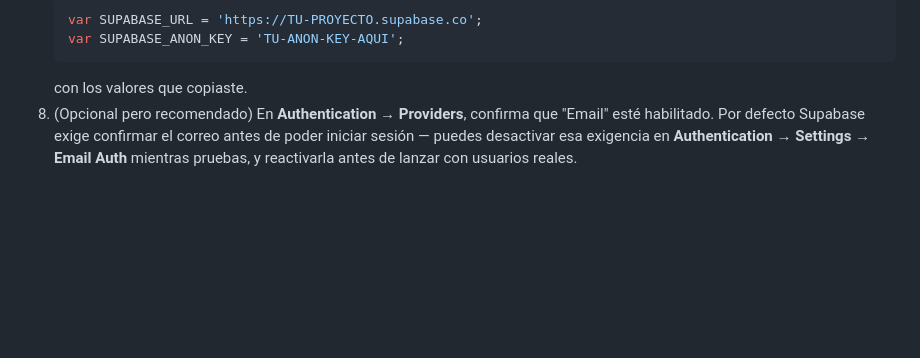
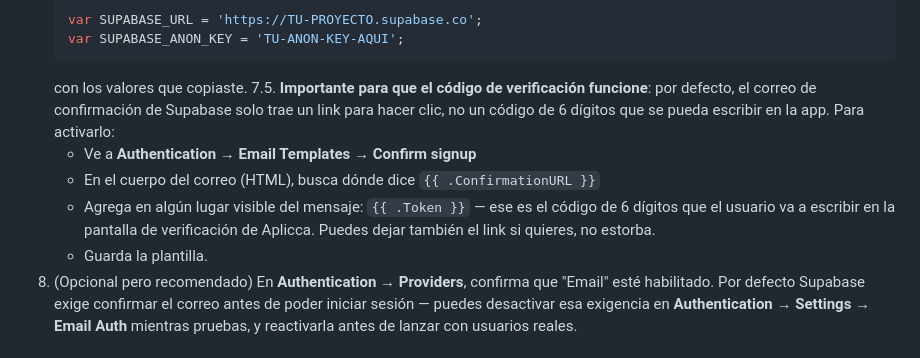
Before and after one commit to alfonsoloma-source/Aplicca, a Markdown page: README-DEPLOY.md, the part around the change. Rendered like a GitHub page; blank space fills up the shorter version.

````diff
--- a/README-DEPLOY.md
+++ b/README-DEPLOY.md
@@ -28,6 +28,16 @@ credenciales.
    var SUPABASE_ANON_KEY = 'TU-ANON-KEY-AQUI';
    ```
    con los valores que copiaste.
+7.5. **Importante para que el código de verificación funcione**: por defecto, el
+   correo de confirmación de Supabase solo trae un link para hacer clic, no un
+   código de 6 dígitos que se pueda escribir en la app. Para activarlo:
+   - Ve a **Authentication → Email Templates → Confirm signup**
+   - En el cuerpo del correo (HTML), busca dónde dice `{{ .ConfirmationURL }}`
+   - Agrega en algún lugar visible del mensaje: `{{ .Token }}` — ese es el
+     código de 6 dígitos que el usuario va a escribir en la pantalla de
+     verificación de Aplicca. Puedes dejar también el link si quieres, no
+     estorba.
+   - Guarda la plantilla.
 8. (Opcional pero recomendado) En **Authentication → Providers**, confirma
    que "Email" esté habilitado. Por defecto Supabase exige confirmar el
    correo antes de poder iniciar sesión — puedes desactivar esa exigencia en
````
